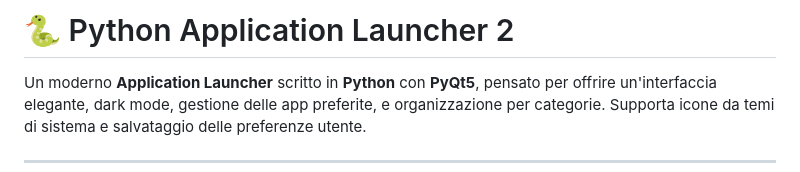
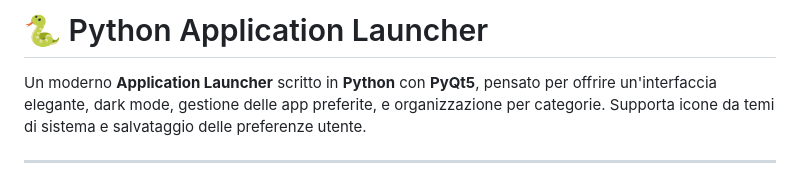
Before and after one commit to Endrx2008/launcher, a Markdown page: README.md, the part around the change. Rendered like a GitHub page.

```diff
--- a/README.md
+++ b/README.md
@@ -1,4 +1,4 @@
-# 🐍 Python Application Launcher 2
+# 🐍 Python Application Launcher
 
 Un moderno **Application Launcher** scritto in **Python** con **PyQt5**, pensato per offrire un'interfaccia elegante, dark mode, gestione delle app preferite, e organizzazione per categorie. Supporta icone da temi di sistema e salvataggio delle preferenze utente.
 
```
